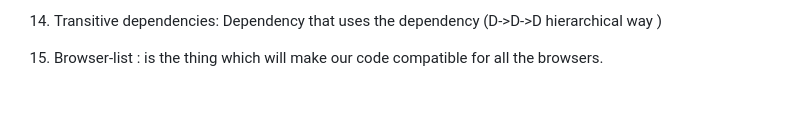
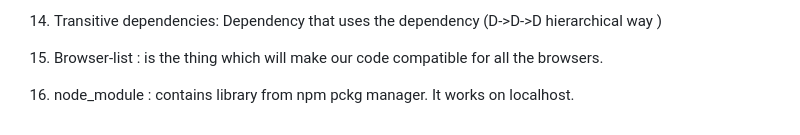
Before and after one commit to Shubh-411/namaste-react, a Markdown page: Notes_episode2.md, the part around the change. Drawn GitHub-style; blank space fills up the shorter version.

Commit message:
updated notes igniting our app

```diff
--- a/Notes_episode2.md
+++ b/Notes_episode2.md
@@ -41,3 +41,4 @@
 13. npx parcel build index.html- it is command for production build.(it will give error, So remove {main: "App.js"} from pckg.json file)
 14. Transitive dependencies: Dependency that uses the dependency (D->D->D hierarchical way )
 15. Browser-list : is the thing which will make our code compatible for all the browsers.
+16. node_module : contains library from npm pckg manager. It works on localhost.
```
